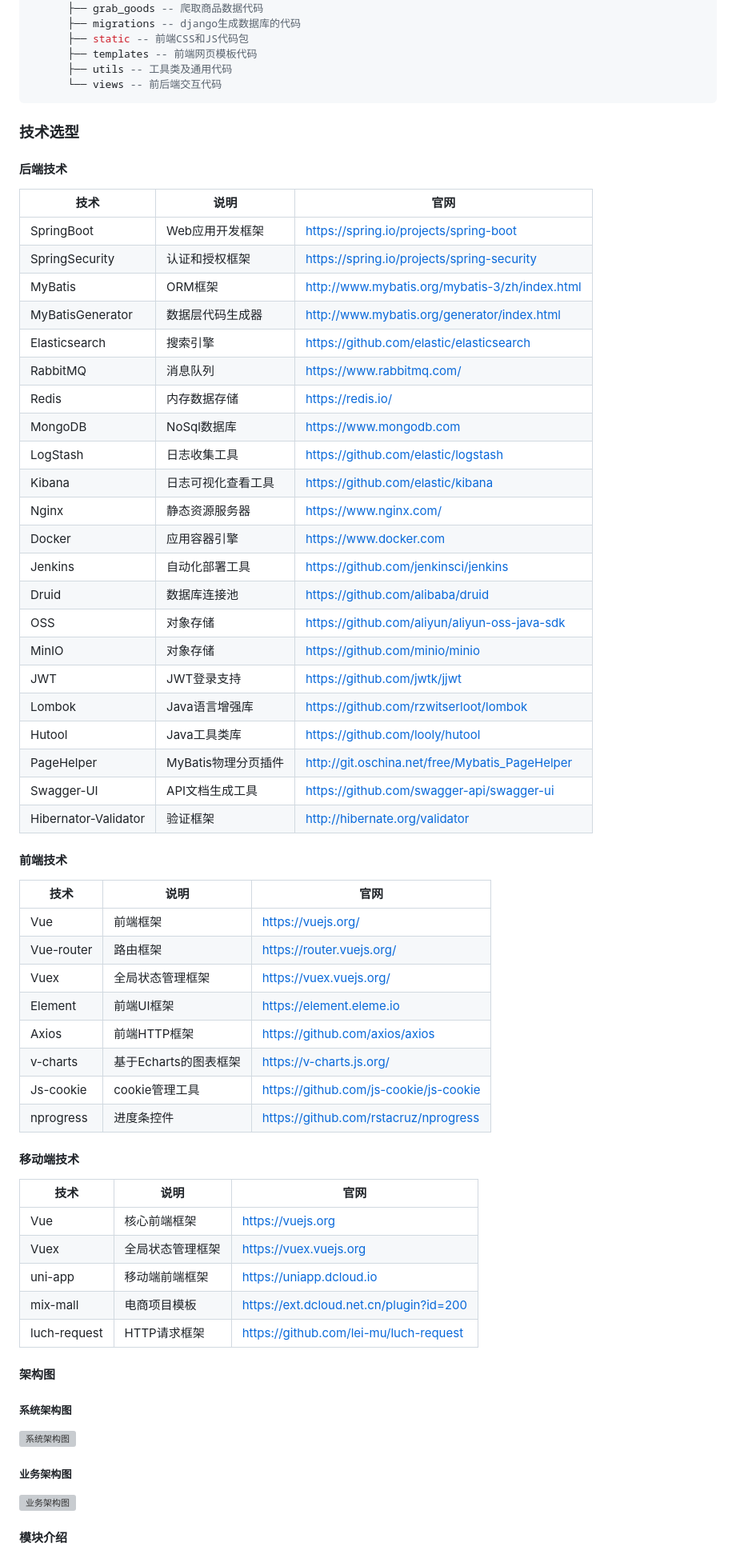
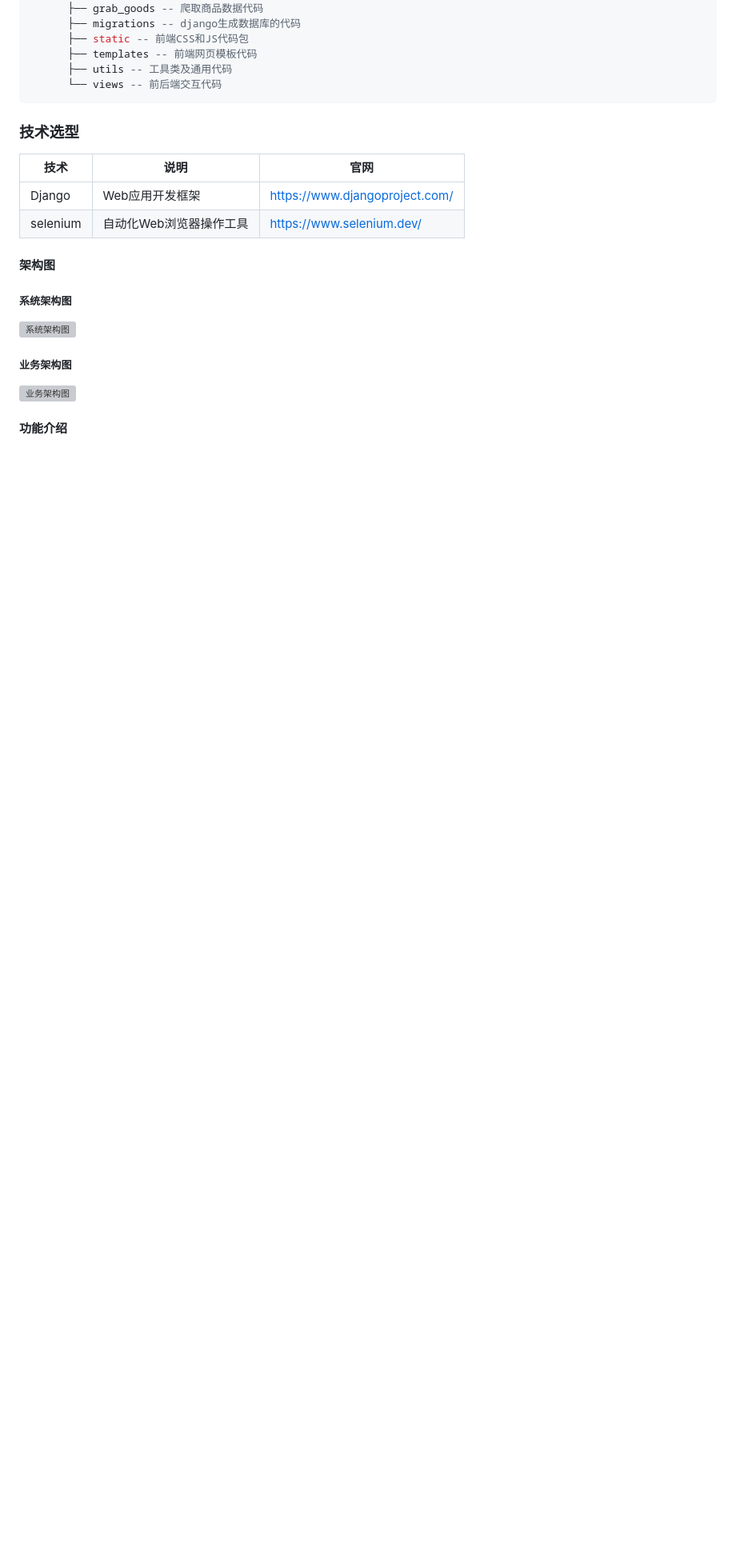
Before and after one commit to YHandLee/CPCS, a Markdown page: README.md, the part around one of its changes. Shown at 80% size. Drawn GitHub-style; blank space fills up the shorter version; grey boxes are pictures that could not be loaded.

```diff
--- a/README.md
+++ b/README.md
@@ -28,55 +28,10 @@ CPCS
 
 ### 技术选型
 
-#### 后端技术
-
 | 技术                 | 说明                | 官网                                           |
 | -------------------- | ------------------- | ---------------------------------------------- |
-| SpringBoot           | Web应用开发框架      | https://spring.io/projects/spring-boot         |
-| SpringSecurity       | 认证和授权框架      | https://spring.io/projects/spring-security     |
-| MyBatis              | ORM框架             | http://www.mybatis.org/mybatis-3/zh/index.html |
-| MyBatisGenerator     | 数据层代码生成器     | http://www.mybatis.org/generator/index.html    |
-| Elasticsearch        | 搜索引擎            | https://github.com/elastic/elasticsearch       |
-| RabbitMQ             | 消息队列            | https://www.rabbitmq.com/                      |
-| Redis                | 内存数据存储         | https://redis.io/                              |
-| MongoDB              | NoSql数据库         | https://www.mongodb.com                        |
-| LogStash             | 日志收集工具        | https://github.com/elastic/logstash            |
-| Kibana               | 日志可视化查看工具  | https://github.com/elastic/kibana              |
-| Nginx                | 静态资源服务器      | https://www.nginx.com/                         |
-| Docker               | 应用容器引擎        | https://www.docker.com                         |
-| Jenkins              | 自动化部署工具      | https://github.com/jenkinsci/jenkins           |
-| Druid                | 数据库连接池        | https://github.com/alibaba/druid               |
-| OSS                  | 对象存储            | https://github.com/aliyun/aliyun-oss-java-sdk  |
-| MinIO                | 对象存储            | https://github.com/minio/minio                 |
-| JWT                  | JWT登录支持         | https://github.com/jwtk/jjwt                   |
-| Lombok               | Java语言增强库      | https://github.com/rzwitserloot/lombok         |
-| Hutool               | Java工具类库        | https://github.com/looly/hutool                |
-| PageHelper           | MyBatis物理分页插件 | http://git.oschina.net/free/Mybatis_PageHelper |
-| Swagger-UI           | API文档生成工具      | https://github.com/swagger-api/swagger-ui      |
-| Hibernator-Validator | 验证框架            | http://hibernate.org/validator                 |
-
-#### 前端技术
-
-| 技术       | 说明                  | 官网                                   |
-| ---------- | --------------------- | -------------------------------------- |
-| Vue        | 前端框架              | https://vuejs.org/                     |
-| Vue-router | 路由框架              | https://router.vuejs.org/              |
-| Vuex       | 全局状态管理框架      | https://vuex.vuejs.org/                |
-| Element    | 前端UI框架            | https://element.eleme.io               |
-| Axios      | 前端HTTP框架          | https://github.com/axios/axios         |
-| v-charts   | 基于Echarts的图表框架 | https://v-charts.js.org/               |
-| Js-cookie  | cookie管理工具        | https://github.com/js-cookie/js-cookie |
-| nprogress  | 进度条控件            | https://github.com/rstacruz/nprogress  |
-
-#### 移动端技术
-
-| 技术         | 说明             | 官网                                    |
-| ------------ | ---------------- | --------------------------------------- |
-| Vue          | 核心前端框架     | https://vuejs.org                       |
-| Vuex         | 全局状态管理框架 | https://vuex.vuejs.org                  |
-| uni-app      | 移动端前端框架   | https://uniapp.dcloud.io                |
-| mix-mall     | 电商项目模板     | https://ext.dcloud.net.cn/plugin?id=200 |
-| luch-request | HTTP请求框架     | https://github.com/lei-mu/luch-request  |
+| Django               | Web应用开发框架      | https://www.djangoproject.com/         |
+| selenium             | 自动化Web浏览器操作工具 | https://www.selenium.dev/           |
 
 #### 架构图
 
@@ -90,3 +45,3 @@ CPCS
 
-#### 模块介绍
+#### 功能介绍
 
```
Also changed, not shown: other parts of README.md (+9 -33 lines).
